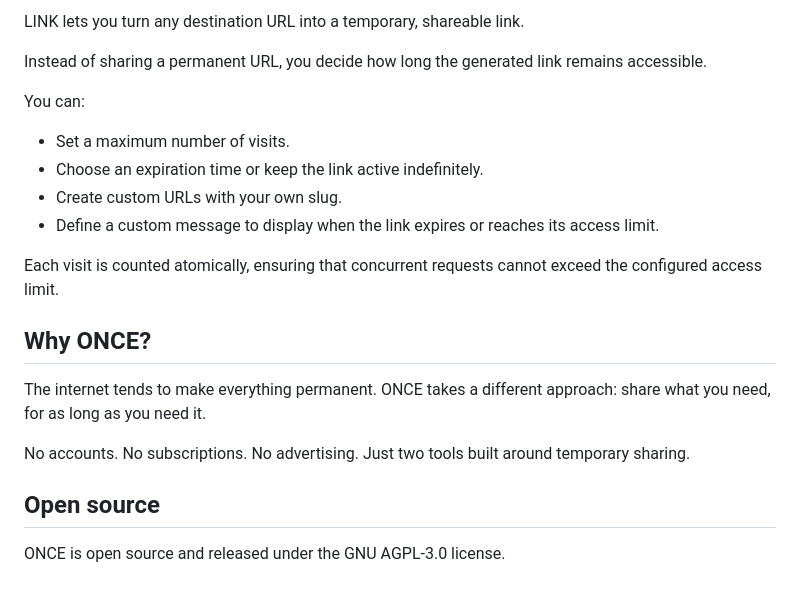
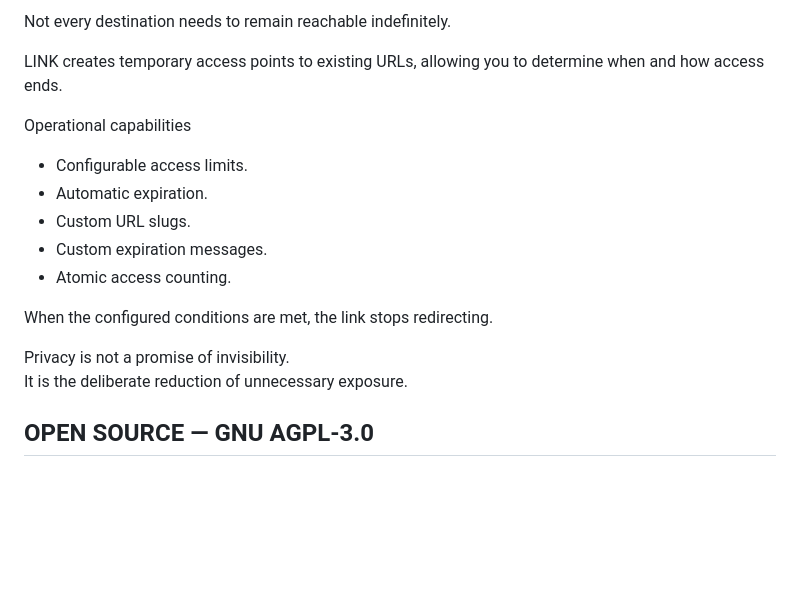
Before and after one commit to leodanio/once, a Markdown page: README.md, the part around one of its changes. GitHub-like rendering; blank space fills up the shorter version.

```diff
--- a/README.md
+++ b/README.md
@@ -35,24 +30,19 @@ Share a link. Control how long it lasts.
 
-LINK lets you turn any destination URL into a temporary, shareable link.
+Not every destination needs to remain reachable indefinitely.
 
-Instead of sharing a permanent URL, you decide how long the generated link remains accessible.
+LINK creates temporary access points to existing URLs, allowing you to determine when and how access ends.
 
-You can:
-- Set a maximum number of visits.
-- Choose an expiration time or keep the link active indefinitely.
-- Create custom URLs with your own slug.
-- Define a custom message to display when the link expires or reaches its access limit.
+Operational capabilities
 
-Each visit is counted atomically, ensuring that concurrent requests cannot exceed the configured access limit.
+- Configurable access limits.
+- Automatic expiration.
+- Custom URL slugs.
+- Custom expiration messages.
+- Atomic access counting.
 
-## Why ONCE?
+When the configured conditions are met, the link stops redirecting.
 
-The internet tends to make everything permanent.
-ONCE takes a different approach: share what you need, for as long as you need it.
+Privacy is not a promise of invisibility.
+It is the deliberate reduction of unnecessary exposure.
 
-No accounts. No subscriptions. No advertising.
-Just two tools built around temporary sharing.
-
-## Open source
-
-ONCE is open source and released under the GNU AGPL-3.0 license.
+## OPEN SOURCE — GNU AGPL-3.0
```
Also changed, not shown: other parts of README.md (+14 -19 lines), app/docs/screenshots/hero-links-dark.png, app/docs/screenshots/hero-secrets-dark.png.
